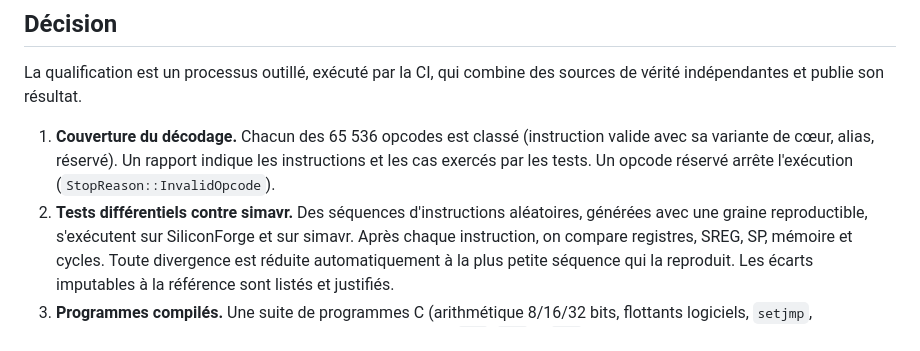
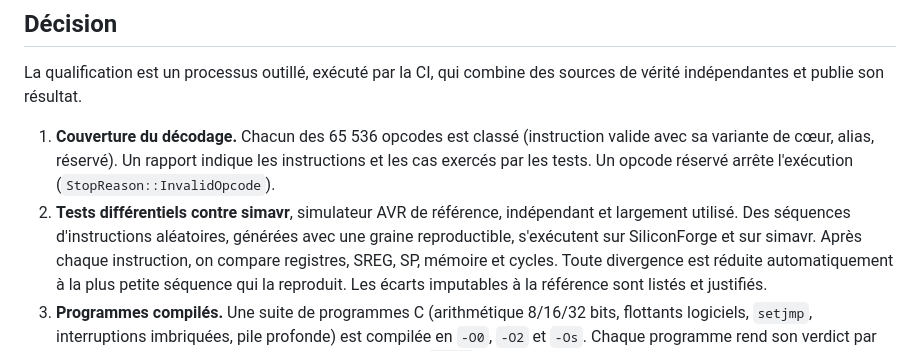
Before and after one commit to ambroise-leclerc/SiliconForge, a Markdown page: docs/adr/0006-qualification-coeur.md, the part around the change. GitHub-like rendering.

```diff
--- a/docs/adr/0006-qualification-coeur.md
+++ b/docs/adr/0006-qualification-coeur.md
@@ -26,7 +26,7 @@ publie son résultat.
 1. **Couverture du décodage.** Chacun des 65 536 opcodes est classé (instruction valide avec sa variante de cœur,
    alias, réservé). Un rapport indique les instructions et les cas exercés par les tests. Un opcode réservé arrête
    l'exécution (`StopReason::InvalidOpcode`).
-2. **Tests différentiels contre simavr.** Des séquences d'instructions aléatoires, générées avec une graine
+2. **Tests différentiels contre simavr**, simulateur AVR de référence, indépendant et largement utilisé. Des séquences d'instructions aléatoires, générées avec une graine
    reproductible, s'exécutent sur SiliconForge et sur simavr. Après chaque instruction, on compare registres, SREG, SP,
    mémoire et cycles. Toute divergence est réduite automatiquement à la plus petite séquence qui la reproduit. Les
    écarts imputables à la référence sont listés et justifiés.
```
Also changed, not shown: docs/adr/0004-description-mcu-json.md (+3 -1 lines).
